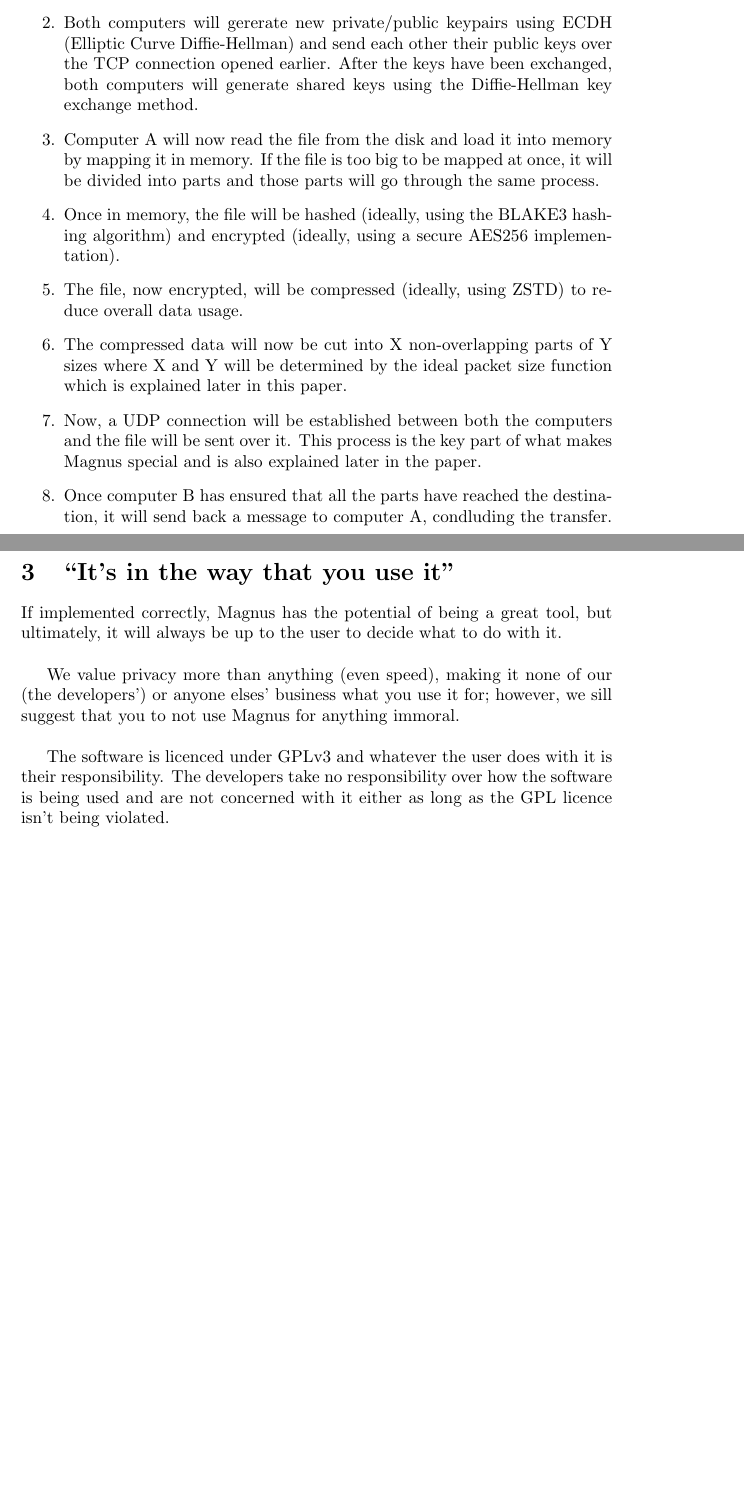
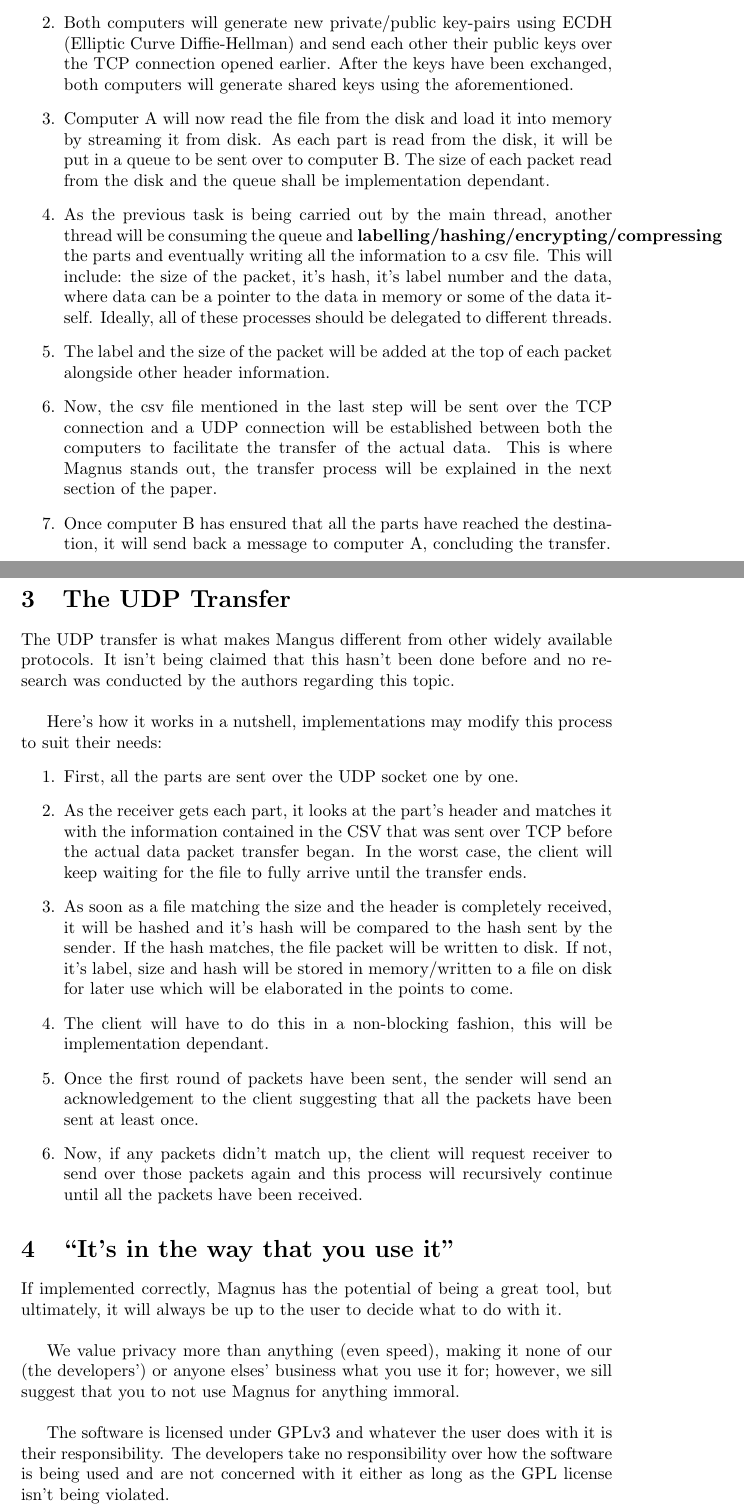
Before and after one commit to MagnusProtocol/MagnusProtocol, a LaTeX paper (Protocol.tex): two parts of pages 2 and 3 of 3, joined at a grey line, cut so that both start at the same text, the shorter picture padded with empty space. Compiled offline with pdfLaTeX.

Commit message:
Added protocol working details

```diff
--- a/Protocol.tex
+++ b/Protocol.tex
@@ -61,38 +59,70 @@
 \begin{enumerate}
       \item When a transfer is initiated, a TCP socket connection will be opened between
             computer A and B.
-  \item Both computers will gererate new private/public keypairs using ECDH
-        (Elliptic Curve Diffie-Hellman) and send each other their public keys over
-        the TCP connection opened earlier. After the keys have been exchanged, both
-        computers will generate shared keys using the Diffie-Hellman key exchange method.
-  \item Computer A will now read the file from the disk and load it into
-        memory by mapping it in memory. If the file is too big to be mapped at
-        once, it will be divided into parts and those parts will go through the same process.
-  \item Once in memory, the file will be hashed (ideally, using the BLAKE3 hashing algorithm)
-        and encrypted (ideally, using a secure AES256 implementation).
-  \item The file, now encrypted, will be compressed (ideally, using ZSTD) to reduce overall data usage.
-  \item The compressed data will now be cut into X non-overlapping parts of Y sizes where
-        X and Y will be determined by the ideal packet size function which is explained later in this paper.
-  \item Now, a UDP connection will be established between both the computers and the file will be sent
-        over it. This process is the key part of what makes Magnus special and is also explained later
-        in the paper.
-  \item Once computer B has ensured that all the parts have reached the destination, it will send back a
-        message to computer A, condluding the transfer.
-
+      \item Both computers will generate new private/public key-pairs using ECDH (Elliptic
+            Curve Diffie-Hellman) and send each other their public keys over the TCP
+            connection opened earlier. After the keys have been exchanged, both computers
+            will generate shared keys using the aforementioned.
+      \item Computer A will now read the file from the disk and load it into memory by
+            streaming it from disk. As each part is read from the disk, it will be put in a
+            queue to be sent over to computer B. The size of each packet read from the disk
+            and the queue shall be implementation dependant.
+      \item As the previous task is being carried out by the main thread, another thread
+            will be consuming the queue and
+            \textbf{labelling/hashing/encrypting/compressing} the parts and eventually
+            writing all the information to a csv file. This will include: the size of the
+            packet, it's hash, it's label number and the data, where data can be a pointer
+            to the data in memory or some of the data itself. Ideally, all of these
+            processes should be delegated to different threads.
+      \item The label and the size of the packet will be added at the top of each packet
+            alongside other header information.
+      \item Now, the csv file mentioned in the last step will be sent over the TCP
+            connection and a UDP connection will be established between both the computers
+            to facilitate the transfer of the actual data. This is where Magnus stands out,
+            the transfer process will be explained in the next section of the paper.
+      \item Once computer B has ensured that all the parts have reached the destination, it
+            will send back a message to computer A, concluding the transfer.
 \end{enumerate}
 
+\section{The UDP Transfer}
+The UDP transfer is what makes Mangus different from other widely available
+protocols. It isn't being claimed that this hasn't been done before and no
+research was conducted by the authors regarding this topic. \\
+
+Here's how it works in a nutshell, implementations may modify this process to
+suit their needs:
+\begin{enumerate}
+      \item First, all the parts are sent over the UDP socket one by one.
+      \item As the receiver gets each part, it looks at the part's header and matches it
+            with the information contained in the CSV that was sent over TCP before the
+            actual data packet transfer began. In the worst case, the client will keep
+            waiting for the file to fully arrive until the transfer ends.
+      \item As soon as a file matching the size and the header is completely received, it
+            will be hashed and it's hash will be compared to the hash sent by the sender.
+            If the hash matches, the file packet will be written to disk. If not, it's
+            label, size and hash will be stored in memory/written to a file on disk for
+            later use which will be elaborated in the points to come.
+      \item The client will have to do this in a non-blocking fashion, this will be
+            implementation dependant.
+      \item Once the first round of packets have been sent, the sender will send an
+            acknowledgement to the client suggesting that all the packets have been sent at
+            least once.
+      \item Now, if any packets didn't match up, the client will request receiver to send
+            over those packets again and this process will recursively continue until all
+            the packets have been received.
+\end{enumerate}
 
 \section{``It's in the way that you use it''}
 If implemented correctly, Magnus has the potential of being a great tool, but
 ultimately, it will always be up to the user to decide what to do with it. \\
 
-We value privacy more than anything (even speed), making it none of our (the developers')
-or anyone elses' business what you use it for; however, we sill suggest that
-you to not use Magnus for anything immoral. \\
+We value privacy more than anything (even speed), making it none of our (the
+developers') or anyone elses' business what you use it for; however, we sill
+suggest that you to not use Magnus for anything immoral. \\
 
-The software is licenced under GPLv3 and whatever the user does with it
-is their responsibility. The developers take no responsibility over how
-the software is being used and are not concerned with it either as long
-as the GPL licence isn't being violated.
+The software is licensed under GPLv3 and whatever the user does with it is
+their responsibility. The developers take no responsibility over how the
+software is being used and are not concerned with it either as long as the GPL
+license isn't being violated.
 
 \end{document}
```
Also changed, not shown: Protocol.tex (52 more changed lines). Lines whose indentation alone changed are shown as unchanged.
